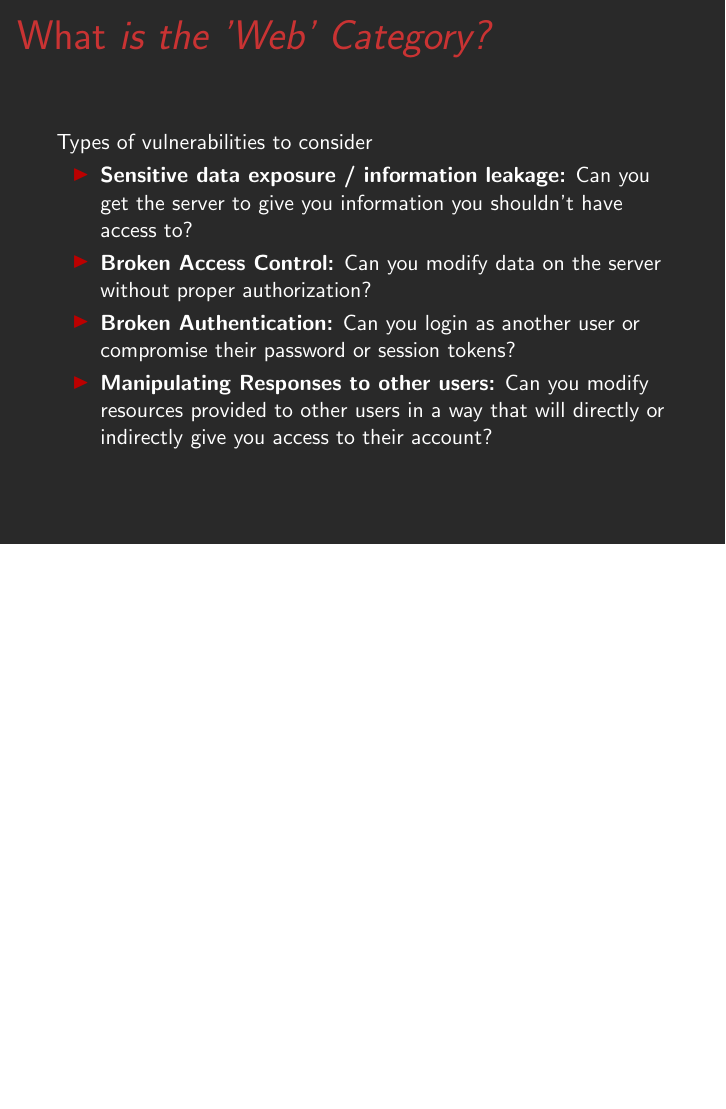
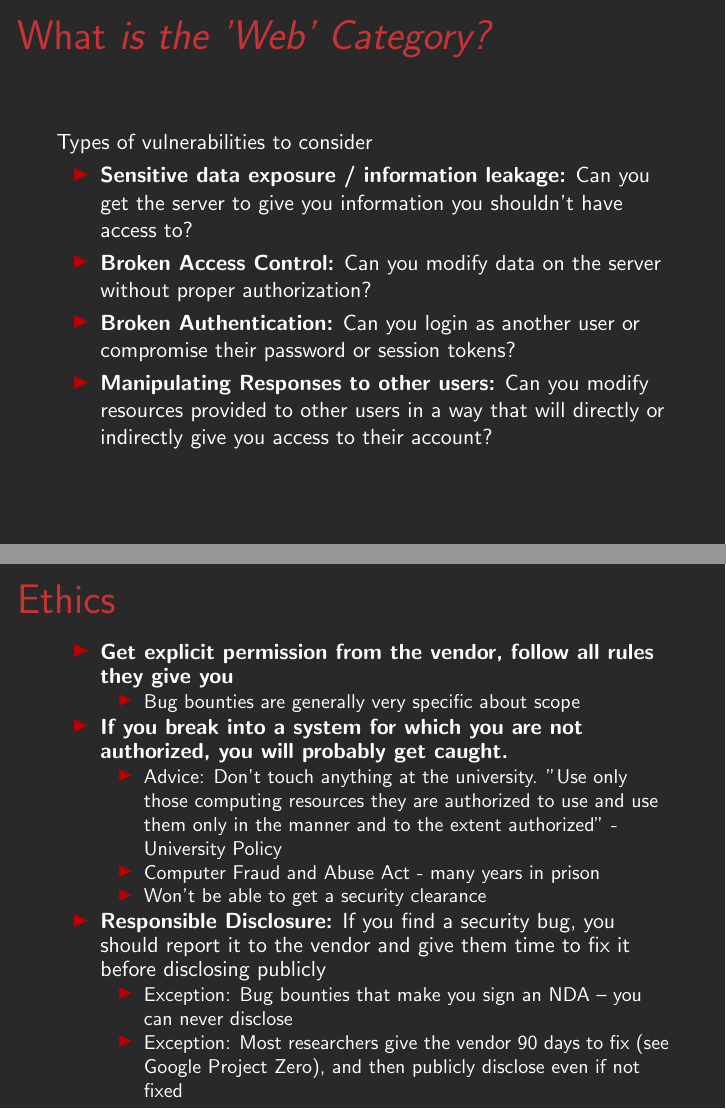
Before and after one commit to cscosu/bootcamp-resources, LaTeX slides (web/slides-source/main.tex): page 12 of 15 before the commit and pages 12 and 13 of 16 after it, the two joined at a grey line, the shorter picture padded with empty space. Compiled offline with pdfLaTeX.

Commit message:
work on web slides

```diff
--- a/web/slides-source/main.tex
+++ b/web/slides-source/main.tex
@@ -235,6 +235,28 @@
     \end{itemize}
 \end{frame}
 
+\begin{frame}
+    \frametitle{Ethics}
+    \begin{itemize}
+        \item \textbf{Get explicit permission from the vendor, follow all rules they give you}
+        \begin{itemize}
+            \item Bug bounties are generally very specific about scope
+        \end{itemize}
+        \item \textbf{If you break into a system for which you are not authorized, you will probably get caught.}
+        \begin{itemize}
+            \item Advice: Don't touch anything at the university. "Use only those computing resources they are authorized to use and use them only in the manner and to
+        the extent authorized" - University Policy
+            \item Computer Fraud and Abuse Act - many years in prison
+            \item Won't be able to get a security clearance
+        \end{itemize}
+        \item \textbf{Responsible Disclosure:} If you find a security bug, you should report it to the vendor and give them time to fix it before disclosing publicly
+        \begin{itemize}
+            \item Exception: Bug bounties that make you sign an NDA -- you can never disclose
+            \item Exception: Most researchers give the vendor 90 days to fix (see Google Project Zero), and then publicly disclose even if not fixed
+        \end{itemize}
+    \end{itemize}
+\end{frame}
+
 \subsection{Why do we care about Web?}
 \begin{frame}
     \frametitle{Why do we care?}
```
Also changed, not shown: web/web1-NOTES.md (+6 -5 lines).
